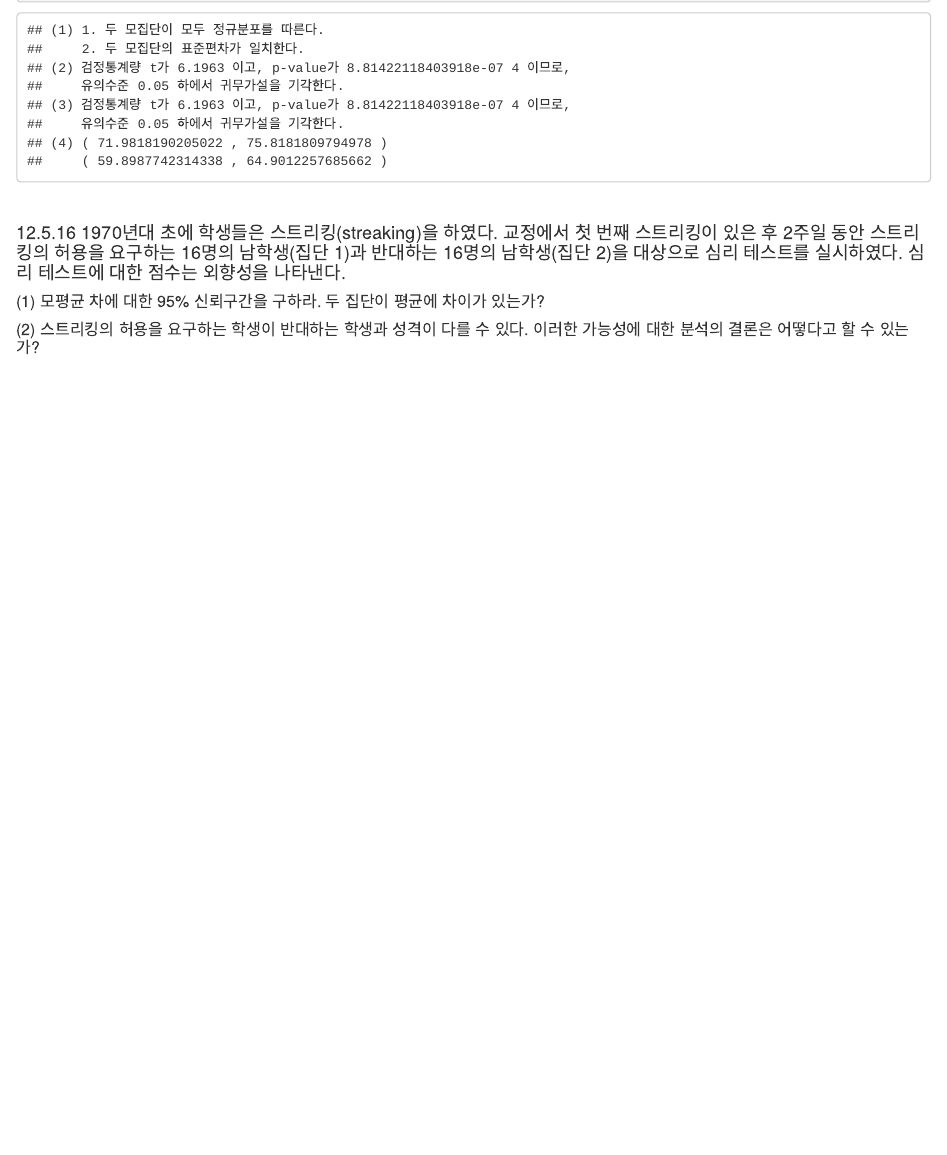
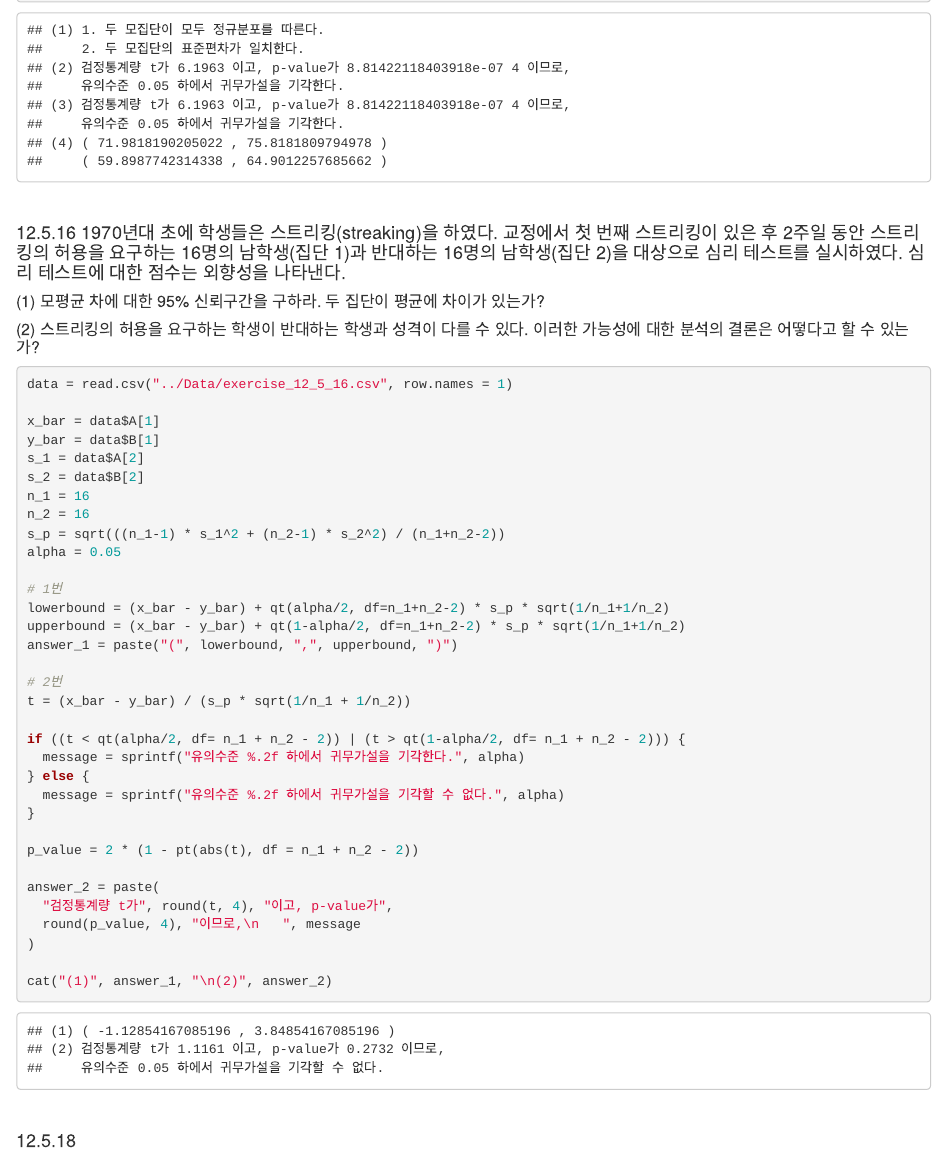
Before and after one commit to data-ty-kim/adp-preparation, an R Markdown document (R_for_ADP/statistics/R_Markdown/ch12_comparison_of_two_populations.Rmd): the page in a window 1100 px wide, from 11070 px down. Rendered offline with R 4.5, knitr and Pandoc, with nearby package versions.

Commit message:
daily exercise

````diff
--- a/R_for_ADP/statistics/R_Markdown/ch12_comparison_of_two_populations.Rmd
+++ b/R_for_ADP/statistics/R_Markdown/ch12_comparison_of_two_populations.Rmd
@@ -1481,6 +1481,41 @@ cat(
 ##### (2) 스트리킹의 허용을 요구하는 학생이 반대하는 학생과 성격이 다를 수 있다. 이러한 가능성에 대한 분석의 결론은 어떻다고 할 수 있는가?
 
 ```{r}
-
-
-```
+data = read.csv("../Data/exercise_12_5_16.csv", row.names = 1)
+
+x_bar = data$A[1]
+y_bar = data$B[1]
+s_1 = data$A[2]
+s_2 = data$B[2]
+n_1 = 16
+n_2 = 16
+s_p = sqrt(((n_1-1) * s_1^2 + (n_2-1) * s_2^2) / (n_1+n_2-2))
+alpha = 0.05
+
+# 1번
+lowerbound = (x_bar - y_bar) + qt(alpha/2, df=n_1+n_2-2) * s_p * sqrt(1/n_1+1/n_2)
+upperbound = (x_bar - y_bar) + qt(1-alpha/2, df=n_1+n_2-2) * s_p * sqrt(1/n_1+1/n_2)
+answer_1 = paste("(", lowerbound, ",", upperbound, ")")
+
+# 2번
+t = (x_bar - y_bar) / (s_p * sqrt(1/n_1 + 1/n_2))
+
+if ((t < qt(alpha/2, df= n_1 + n_2 - 2)) | (t > qt(1-alpha/2, df= n_1 + n_2 - 2))) {
+  message = sprintf("유의수준 %.2f 하에서 귀무가설을 기각한다.", alpha)
+} else {
+  message = sprintf("유의수준 %.2f 하에서 귀무가설을 기각할 수 없다.", alpha)
+}
+
+p_value = 2 * (1 - pt(abs(t), df = n_1 + n_2 - 2))
+
+answer_2 = paste(
+  "검정통계량 t가", round(t, 4), "이고, p-value가",
+  round(p_value, 4), "이므로,\n   ", message
+)
+
+cat("(1)", answer_1, "\n(2)", answer_2)
+```
+
+<br/>
+
+#### 12.5.18
````
